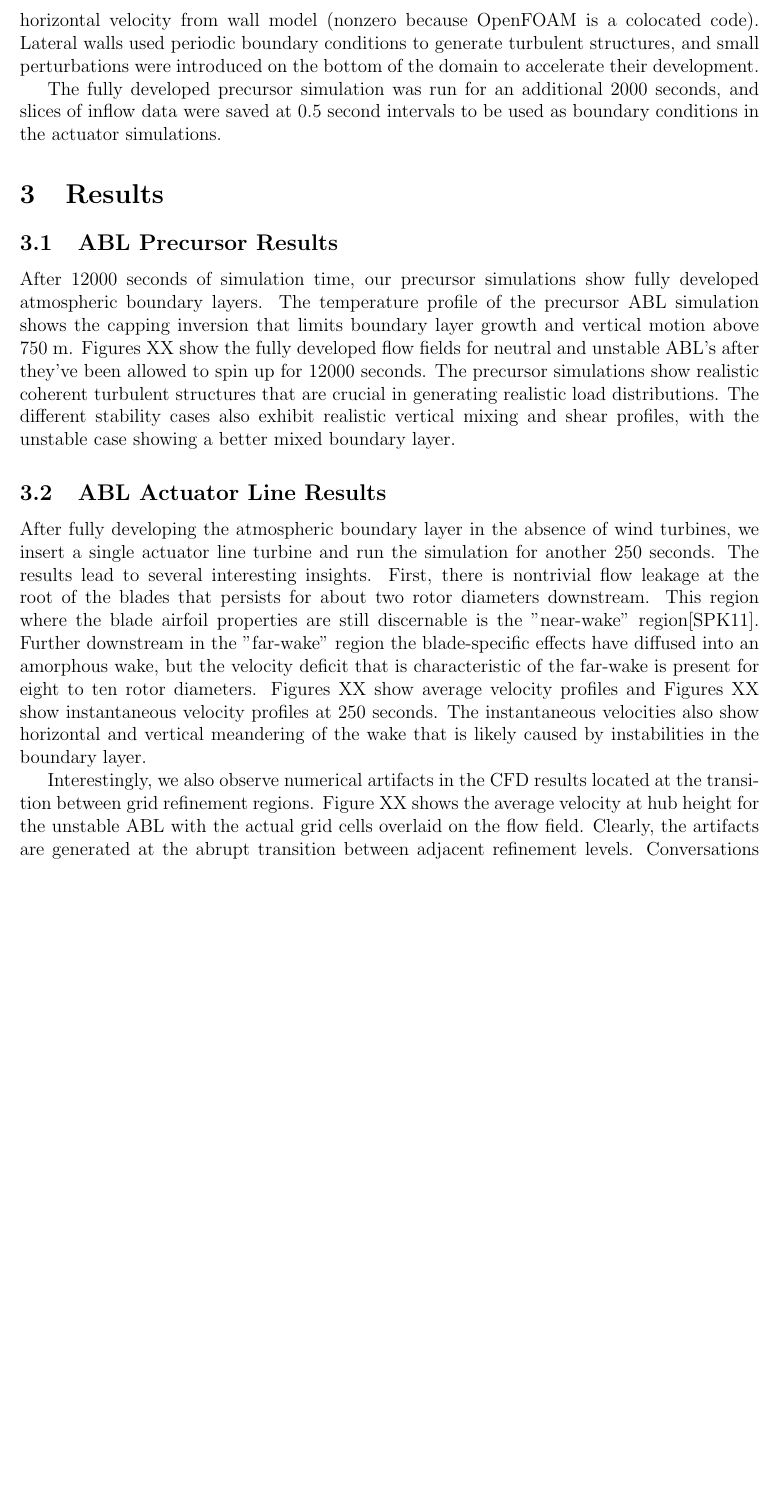
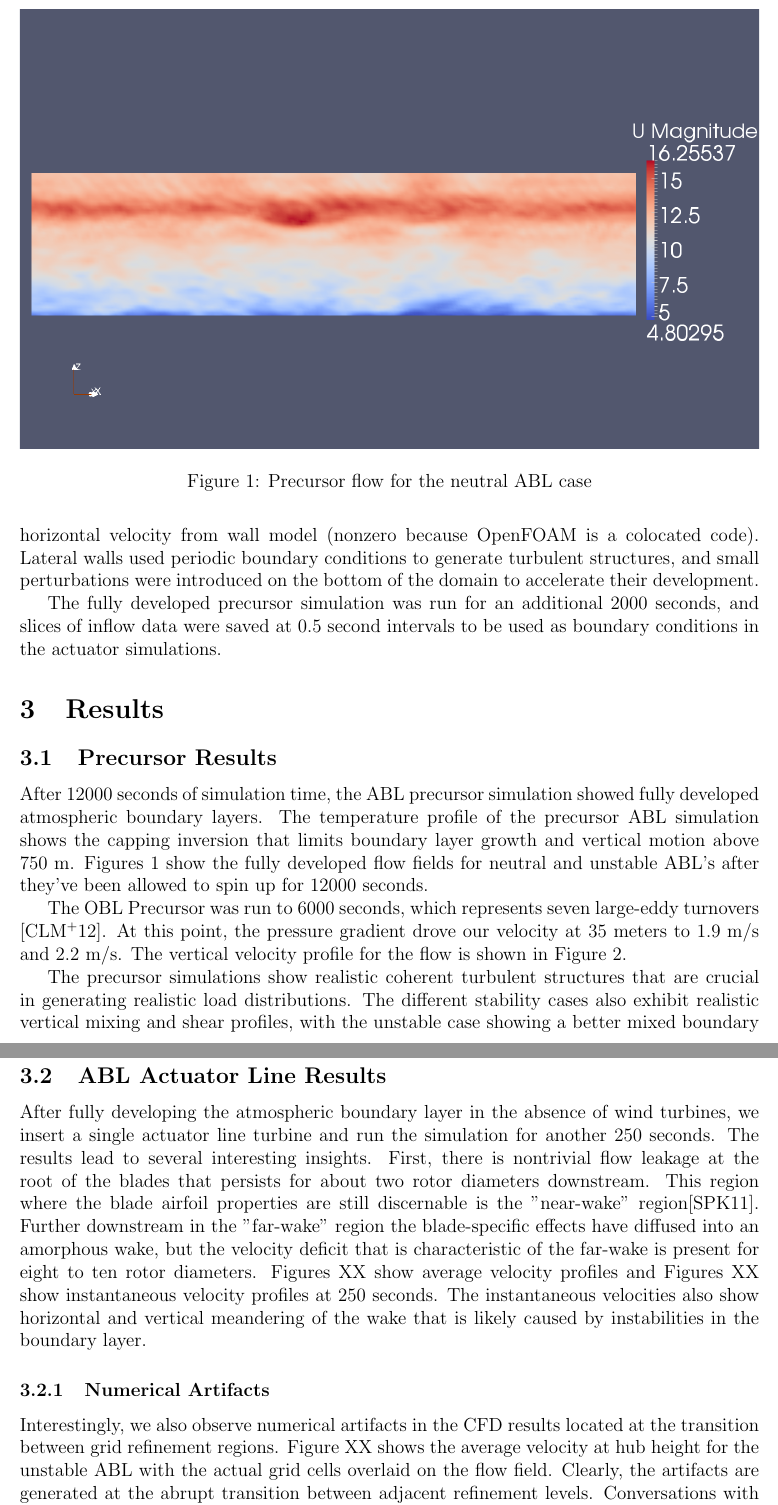
Before and after one commit to ryannking/SOWFApaper, a LaTeX document (SOWFApaper.tex, which reads Results.tex): part of page 5 of 7 before the commit and two parts of pages 5 and 6 of 8 after it, the two joined at a grey line, cut at the place of the change, the shorter picture padded with empty space. Compiled offline with pdfLaTeX.

Commit message:
updating

```diff
--- a/Results.tex
+++ b/Results.tex
@@ -1,4 +1,14 @@
 \section{Results}
 
-\subsection{ABL Precursor Results}
-After 12000 seconds of simulation time, our precursor simulations show fully developed atmospheric boundary layers.  The temperature profile of the precursor ABL simulation shows the capping inversion that limits boundary layer growth and vertical motion above 750 m.  Figures XX show the fully developed flow fields for neutral and unstable ABL's after they've been allowed to spin up for 12000 seconds.  The precursor simulations show realistic coherent turbulent structures that are crucial in generating realistic load distributions.  The different stability cases also exhibit realistic vertical mixing and shear profiles, with the unstable case showing a better mixed boundary layer.
+\subsection{Precursor Results}
+After 12000 seconds of simulation time, the ABL precursor simulation showed fully developed atmospheric boundary layers.  The temperature profile of the precursor ABL simulation shows the capping inversion that limits boundary layer growth and vertical motion above 750 m.  Figures~\ref{fig:neutralABLPrecursorVelocity}  show the fully developed flow fields for neutral and unstable ABL's after they've been allowed to spin up for 12000 seconds.
+
+%% neutralABLPrecursorVelocity %%
+\begin{figure}
+\centering
+\includegraphics[width=\textwidth]{images/neutralABLPrecursorVelocity}
+\caption{Precursor flow for the neutral ABL case}
+\label{fig:neutralABLPrecursorVelocity}
+\end{figure}
+
+The OBL Precursor was run to 6000 seconds, which represents seven large-eddy turnovers \cite{churchfield_large-eddy_2012}. At this point, the pressure gradient drove our velocity at 35 meters to 1.9 m/s and 2.2 m/s. The vertical velocity profile for the flow is shown in Figure~\ref{fig:ocean-vertical-speed-profile}.
@@ -5,7 +21,12 @@ After 12000 seconds of simulation time, our precursor simulations show fully dev
+\label{fig:ocean-vertical-speed-profile}
+\end{figure}
+
+The precursor simulations show realistic coherent turbulent structures that are crucial in generating realistic load distributions.  The different stability cases also exhibit realistic vertical mixing and shear profiles, with the unstable case showing a better mixed boundary layer.
 
 \subsection{ABL Actuator Line Results}
 After fully developing the atmospheric boundary layer in the absence of wind turbines, we insert a single actuator line turbine and run the simulation for another 250 seconds.  The results lead to several interesting insights.  First, there is nontrivial flow leakage at the root of the blades that persists for about two rotor diameters downstream.  This region where the blade airfoil properties are still discernable is the "near-wake" region\cite{sanderse_review_2011}.  Further downstream in the "far-wake" region the blade-specific effects have diffused into an amorphous wake, but the velocity deficit that is characteristic of the far-wake is present for eight to ten rotor diameters.  Figures XX show average velocity profiles and Figures XX show instantaneous velocity profiles at 250 seconds.  The instantaneous velocities also show horizontal and vertical meandering of the wake that is likely caused by instabilities in the boundary layer.
 
+\subsubsection{Numerical Artifacts}
 Interestingly, we also observe numerical artifacts in the CFD results located at the transition between grid refinement regions.  Figure XX shows the average velocity at hub height for the unstable ABL with the actual grid cells overlaid on the flow field.  Clearly, the artifacts are generated at the abrupt transition between adjacent refinement levels.  Conversations with the SOWFA creators, Matt Churchfield and Sang Lee, suggest that a spatial filter or mesh smoothing function could help alleviate these anomalies.
 
 
```
Also changed, not shown: Results.tex (6 more changed lines).
